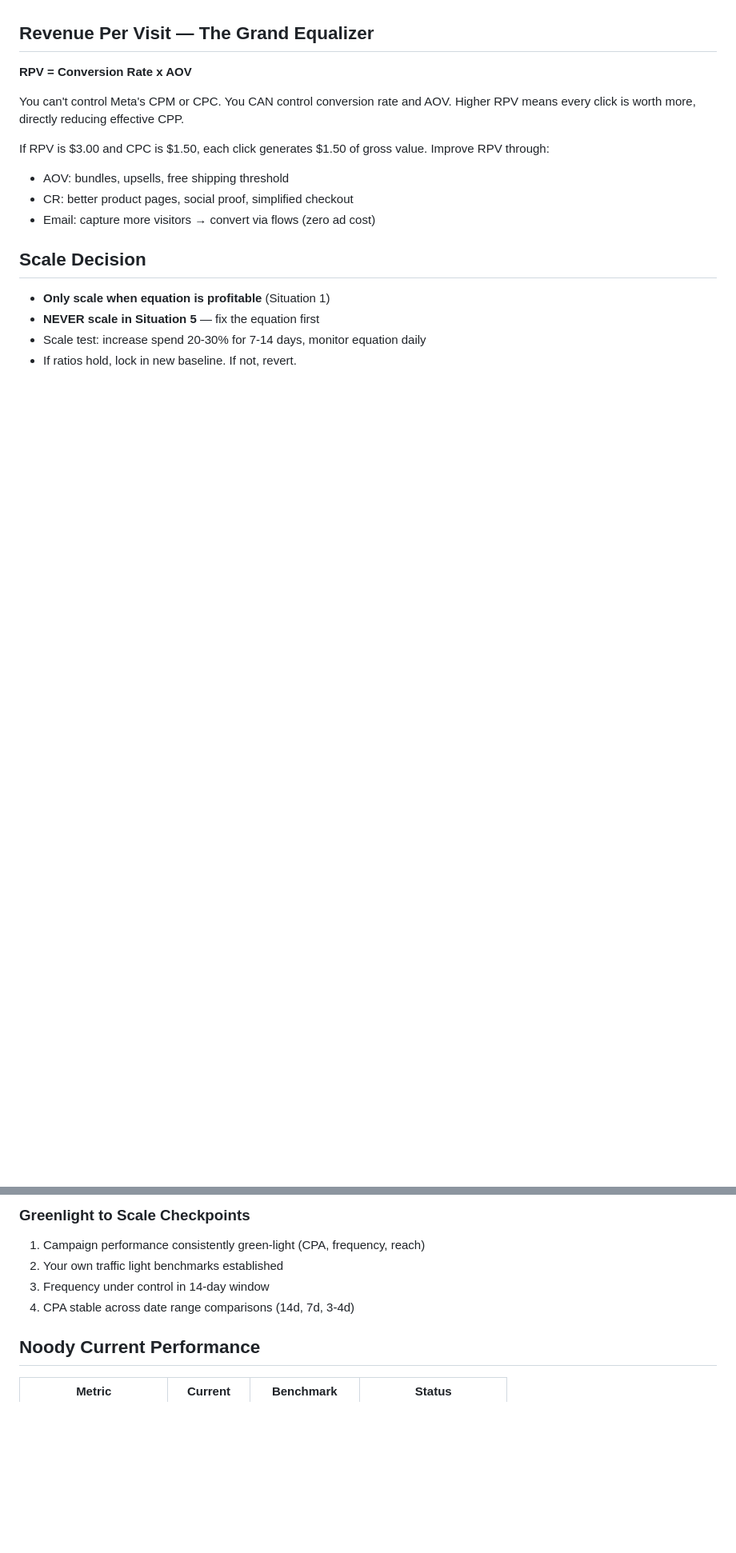
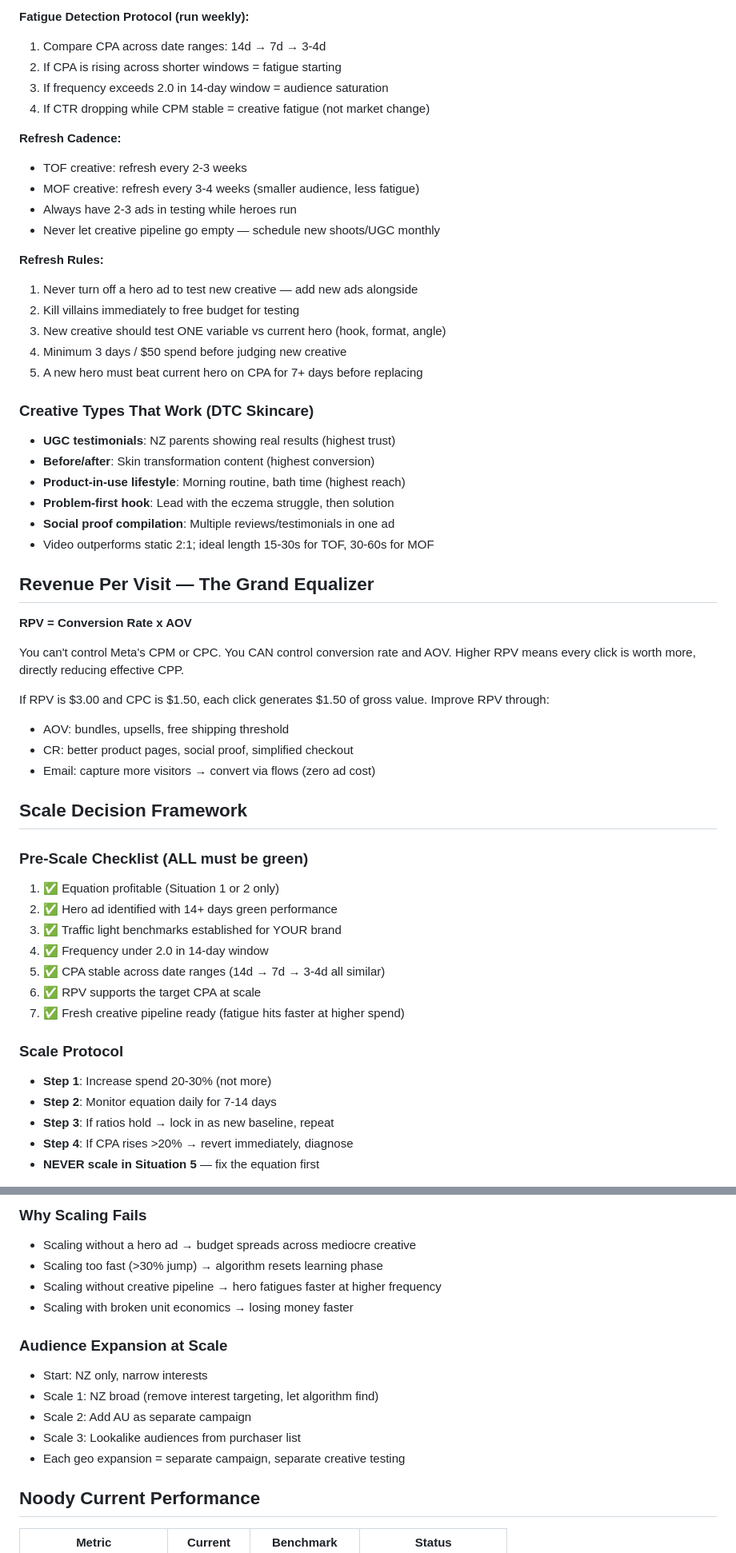
Before and after one commit to scottglacken/noody-data-hub, a Markdown page: context/meta-ads.md, 2 parts joined by grey strips. Shown at 80% size. GitHub-like rendering; blank space fills up the shorter version.

```diff
--- a/context/meta-ads.md
+++ b/context/meta-ads.md
@@ -84,3 +106,29 @@ Daily assessment tool for CPA, reach, and frequency:
+**Fatigue Detection Protocol (run weekly):**
+1. Compare CPA across date ranges: 14d → 7d → 3-4d
+2. If CPA is rising across shorter windows = fatigue starting
+3. If frequency exceeds 2.0 in 14-day window = audience saturation
+4. If CTR dropping while CPM stable = creative fatigue (not market change)
+
+**Refresh Cadence:**
+- TOF creative: refresh every 2-3 weeks
+- MOF creative: refresh every 3-4 weeks (smaller audience, less fatigue)
+- Always have 2-3 ads in testing while heroes run
+- Never let creative pipeline go empty — schedule new shoots/UGC monthly
+
+**Refresh Rules:**
+1. Never turn off a hero ad to test new creative — add new ads alongside
+2. Kill villains immediately to free budget for testing
+3. New creative should test ONE variable vs current hero (hook, format, angle)
+4. Minimum 3 days / $50 spend before judging new creative
+5. A new hero must beat current hero on CPA for 7+ days before replacing
+
+### Creative Types That Work (DTC Skincare)
+- **UGC testimonials**: NZ parents showing real results (highest trust)
+- **Before/after**: Skin transformation content (highest conversion)
+- **Product-in-use lifestyle**: Morning routine, bath time (highest reach)
+- **Problem-first hook**: Lead with the eczema struggle, then solution
+- **Social proof compilation**: Multiple reviews/testimonials in one ad
+- Video outperforms static 2:1; ideal length 15-30s for TOF, 30-60s for MOF
 
 ## Revenue Per Visit — The Grand Equalizer
 **RPV = Conversion Rate x AOV**
@@ -92,17 +140,36 @@ If RPV is $3.00 and CPC is $1.50, each click generates $1.50 of gross value. Imp
 - CR: better product pages, social proof, simplified checkout
 - Email: capture more visitors → convert via flows (zero ad cost)
 
-## Scale Decision
-- **Only scale when equation is profitable** (Situation 1)
+## Scale Decision Framework
+
+### Pre-Scale Checklist (ALL must be green)
+1. ✅ Equation profitable (Situation 1 or 2 only)
+2. ✅ Hero ad identified with 14+ days green performance
+3. ✅ Traffic light benchmarks established for YOUR brand
+4. ✅ Frequency under 2.0 in 14-day window
+5. ✅ CPA stable across date ranges (14d → 7d → 3-4d all similar)
+6. ✅ RPV supports the target CPA at scale
+7. ✅ Fresh creative pipeline ready (fatigue hits faster at higher spend)
+
+### Scale Protocol
+- **Step 1**: Increase spend 20-30% (not more)
+- **Step 2**: Monitor equation daily for 7-14 days
+- **Step 3**: If ratios hold → lock in as new baseline, repeat
+- **Step 4**: If CPA rises >20% → revert immediately, diagnose
 - **NEVER scale in Situation 5** — fix the equation first
-- Scale test: increase spend 20-30% for 7-14 days, monitor equation daily
-- If ratios hold, lock in new baseline. If not, revert.
 
-### Greenlight to Scale Checkpoints
-1. Campaign performance consistently green-light (CPA, frequency, reach)
-2. Your own traffic light benchmarks established
-3. Frequency under control in 14-day window
-4. CPA stable across date range comparisons (14d, 7d, 3-4d)
+### Why Scaling Fails
+- Scaling without a hero ad → budget spreads across mediocre creative
+- Scaling too fast (>30% jump) → algorithm resets learning phase
+- Scaling without creative pipeline → hero fatigues faster at higher frequency
+- Scaling with broken unit economics → losing money faster
+
+### Audience Expansion at Scale
+- Start: NZ only, narrow interests
+- Scale 1: NZ broad (remove interest targeting, let algorithm find)
+- Scale 2: Add AU as separate campaign
+- Scale 3: Lookalike audiences from purchaser list
+- Each geo expansion = separate campaign, separate creative testing
 
 ## Noody Current Performance
 | Metric | Current | Benchmark | Status |
```
Also changed, not shown: other parts of context/meta-ads.md (+39 -17 lines).
